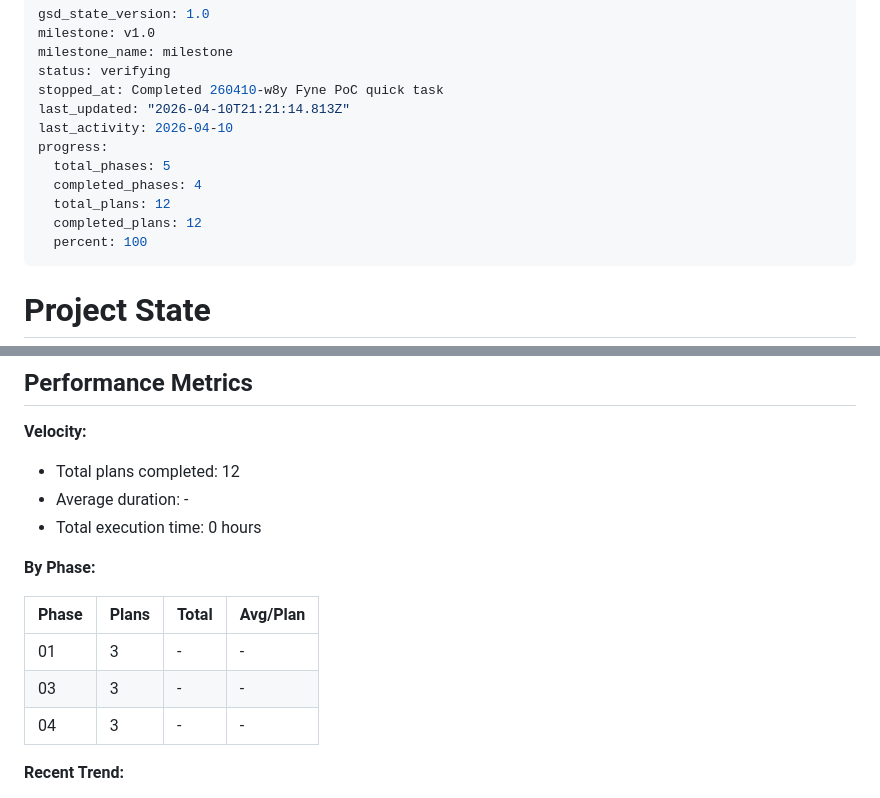
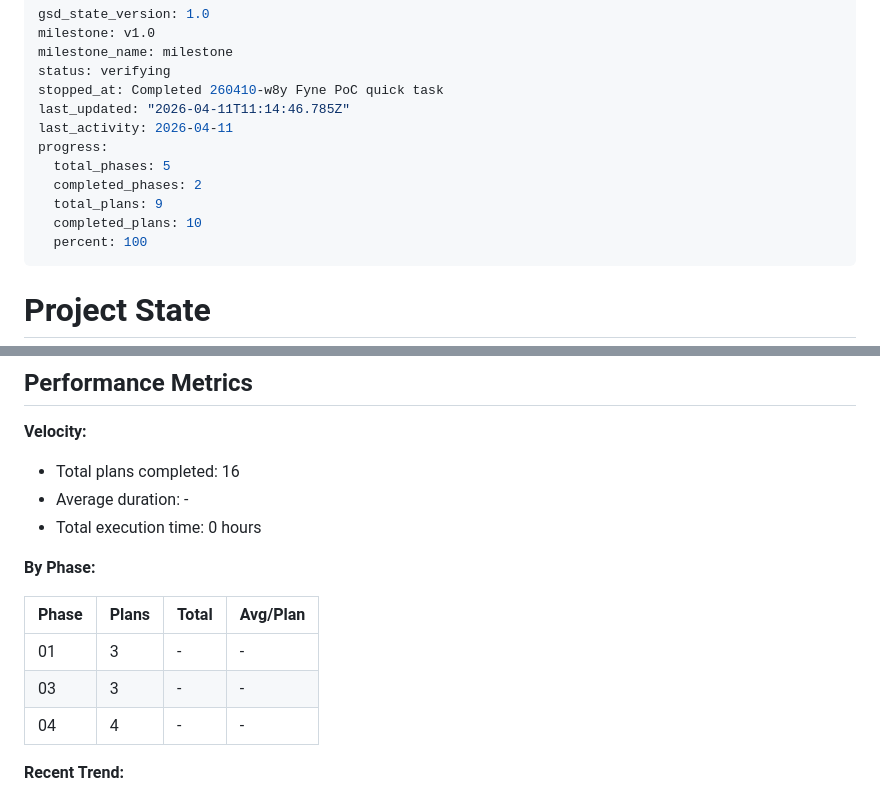
Before and after one commit to egeek-tech/sofar-HYD-diag, a Markdown page: .planning/STATE.md, 2 parts joined by grey strips. Rendered like a GitHub page.

Commit message:
docs(phase-04): complete phase execution

```diff
--- a/.planning/STATE.md
+++ b/.planning/STATE.md
@@ -4,13 +4,13 @@ milestone: v1.0
 milestone_name: milestone
 status: verifying
 stopped_at: Completed 260410-w8y Fyne PoC quick task
-last_updated: "2026-04-10T21:21:14.813Z"
-last_activity: 2026-04-10
+last_updated: "2026-04-11T11:14:46.785Z"
+last_activity: 2026-04-11
 progress:
   total_phases: 5
-  completed_phases: 4
-  total_plans: 12
-  completed_plans: 12
+  completed_phases: 2
+  total_plans: 9
+  completed_plans: 10
   percent: 100
 ---
 
@@ -36,7 +36,7 @@ Progress: [████████████████████] 100%
 
 **Velocity:**
 
-- Total plans completed: 12
+- Total plans completed: 16
 - Average duration: -
 - Total execution time: 0 hours
 
@@ -46,7 +46,7 @@ Progress: [████████████████████] 100%
 |-------|-------|-------|----------|
 | 01 | 3 | - | - |
 | 03 | 3 | - | - |
-| 04 | 3 | - | - |
+| 04 | 4 | - | - |
 
 **Recent Trend:**
 
```
Also changed, not shown: other parts of .planning/STATE.md (+2 -2 lines).
